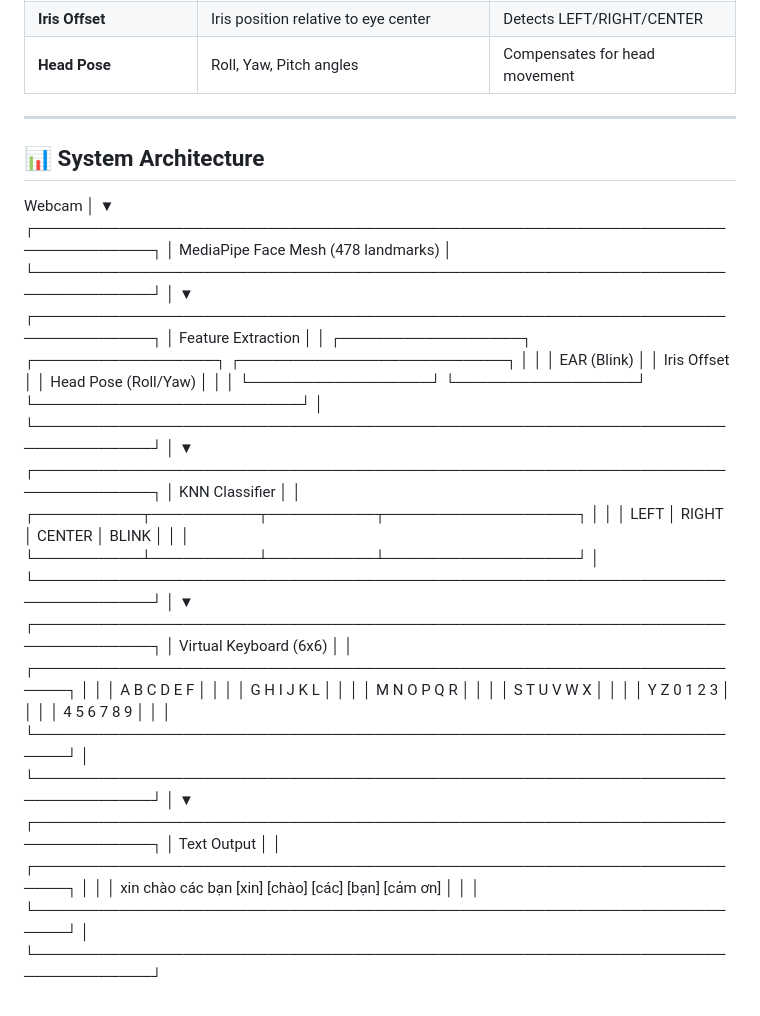
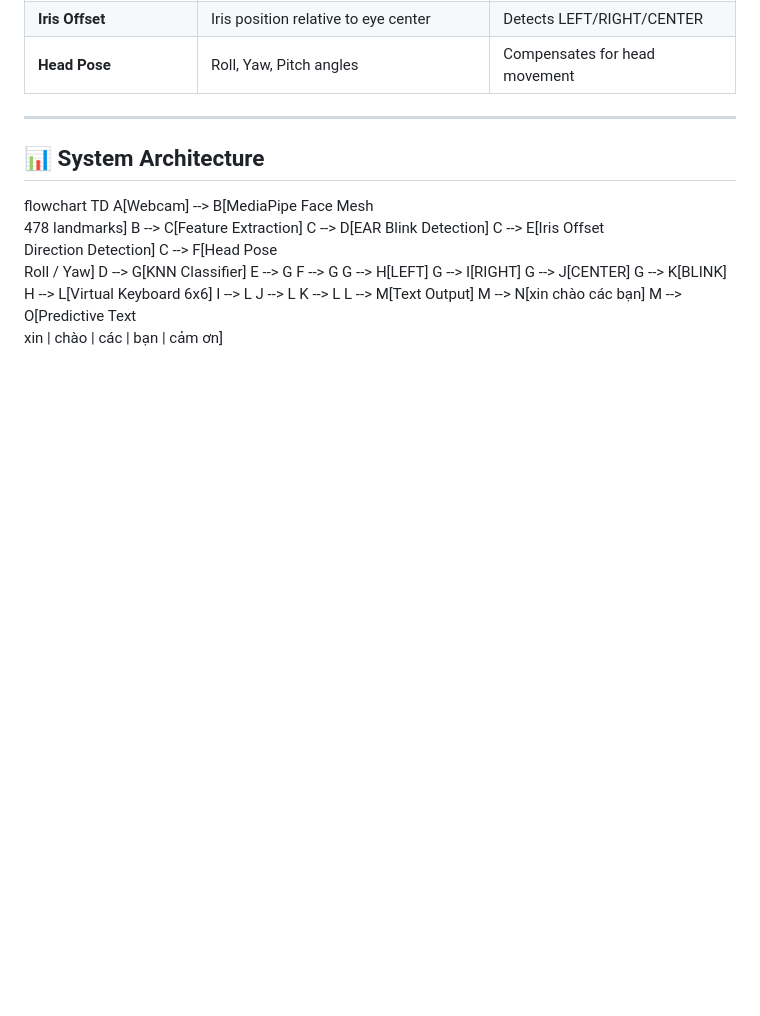
Before and after one commit to Wxrtiezz/EyeNeuroType, a Markdown page: README.md, the part around the change. GitHub-like rendering; blank space fills up the shorter version.

```diff
--- a/README.md
+++ b/README.md
@@ -95,46 +95,23 @@
 ---
 
 ## 📊 System Architecture
-Webcam
-│
-▼
-┌─────────────────────────────────────────────────────────────────────────────┐
-│ MediaPipe Face Mesh (478 landmarks) │
-└─────────────────────────────────────────────────────────────────────────────┘
-│
-▼
-┌─────────────────────────────────────────────────────────────────────────────┐
-│ Feature Extraction │
-│ ┌─────────────────┐ ┌─────────────────┐ ┌─────────────────────────┐ │
-│ │ EAR (Blink) │ │ Iris Offset │ │ Head Pose (Roll/Yaw) │ │
-│ └─────────────────┘ └─────────────────┘ └─────────────────────────┘ │
-└─────────────────────────────────────────────────────────────────────────────┘
-│
-▼
-┌─────────────────────────────────────────────────────────────────────────────┐
-│ KNN Classifier │
-│ ┌──────────┬──────────┬──────────┬──────────────────┐ │
-│ │ LEFT │ RIGHT │ CENTER │ BLINK │ │
-│ └──────────┴──────────┴──────────┴──────────────────┘ │
-└─────────────────────────────────────────────────────────────────────────────┘
-│
-▼
-┌─────────────────────────────────────────────────────────────────────────────┐
-│ Virtual Keyboard (6x6) │
-│ ┌─────────────────────────────────────────────────────────────────────┐ │
-│ │ A B C D E F │ │
-│ │ G H I J K L │ │
-│ │ M N O P Q R │ │
-│ │ S T U V W X │ │
-│ │ Y Z 0 1 2 3 │ │
-│ │ 4 5 6 7 8 9 │ │
-│ └─────────────────────────────────────────────────────────────────────┘ │
-└─────────────────────────────────────────────────────────────────────────────┘
-│
-▼
-┌─────────────────────────────────────────────────────────────────────────────┐
-│ Text Output │
-│ ┌─────────────────────────────────────────────────────────────────────┐ │
-│ │ xin chào các bạn [xin] [chào] [các] [bạn] [cảm ơn] │ │
-│ └─────────────────────────────────────────────────────────────────────┘ │
-└─────────────────────────────────────────────────────────────────────────────┘
+flowchart TD
+    A[Webcam] --> B[MediaPipe Face Mesh<br>478 landmarks]
+    B --> C[Feature Extraction]
+    C --> D[EAR Blink Detection]
+    C --> E[Iris Offset<br>Direction Detection]
+    C --> F[Head Pose<br>Roll / Yaw]
+    D --> G[KNN Classifier]
+    E --> G
+    F --> G
+    G --> H[LEFT]
+    G --> I[RIGHT]
+    G --> J[CENTER]
+    G --> K[BLINK]
+    H --> L[Virtual Keyboard 6x6]
+    I --> L
+    J --> L
+    K --> L
+    L --> M[Text Output]
+    M --> N[xin chào các bạn]
+    M --> O[Predictive Text<br>xin | chào | các | bạn | cảm ơn]
```
